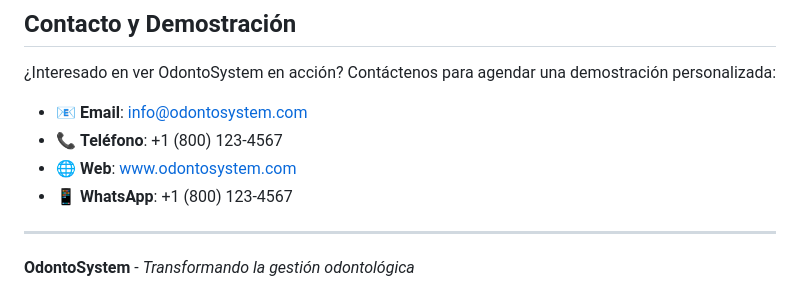
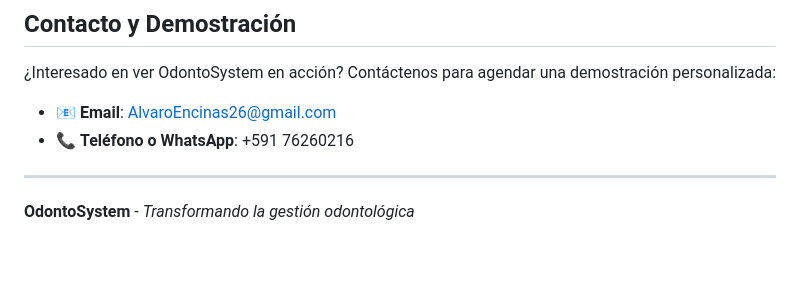
Before and after one commit to Darkweaver2535/odonto-system, a Markdown page: README.md, the part around one of its changes. Drawn GitHub-style; blank space fills up the shorter version.

Commit message:
actualizado el readme 2

```diff
--- a/README.md
+++ b/README.md
@@ -161,10 +159,8 @@ Al contratar OdontoSystem, su clínica recibe:
 
 ¿Interesado en ver OdontoSystem en acción? Contáctenos para agendar una demostración personalizada:
 
-- 📧 **Email**: info@odontosystem.com
-- 📞 **Teléfono**: +1 (800) 123-4567
-- 🌐 **Web**: www.odontosystem.com
-- 📱 **WhatsApp**: +1 (800) 123-4567
+- 📧 **Email**: AlvaroEncinas26@gmail.com
+- 📞 **Teléfono o WhatsApp**: +591 76260216
 
 ---
 
```
Also changed, not shown: other parts of README.md (+0 -2 lines).
